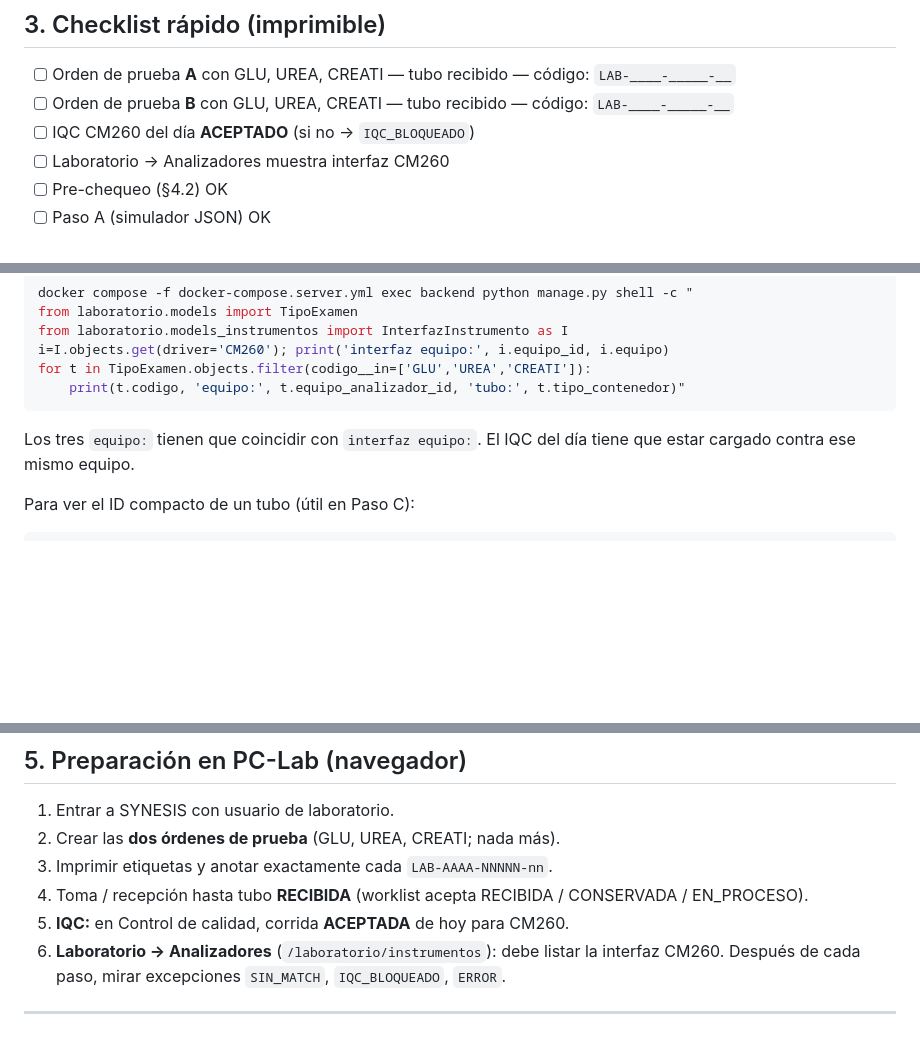
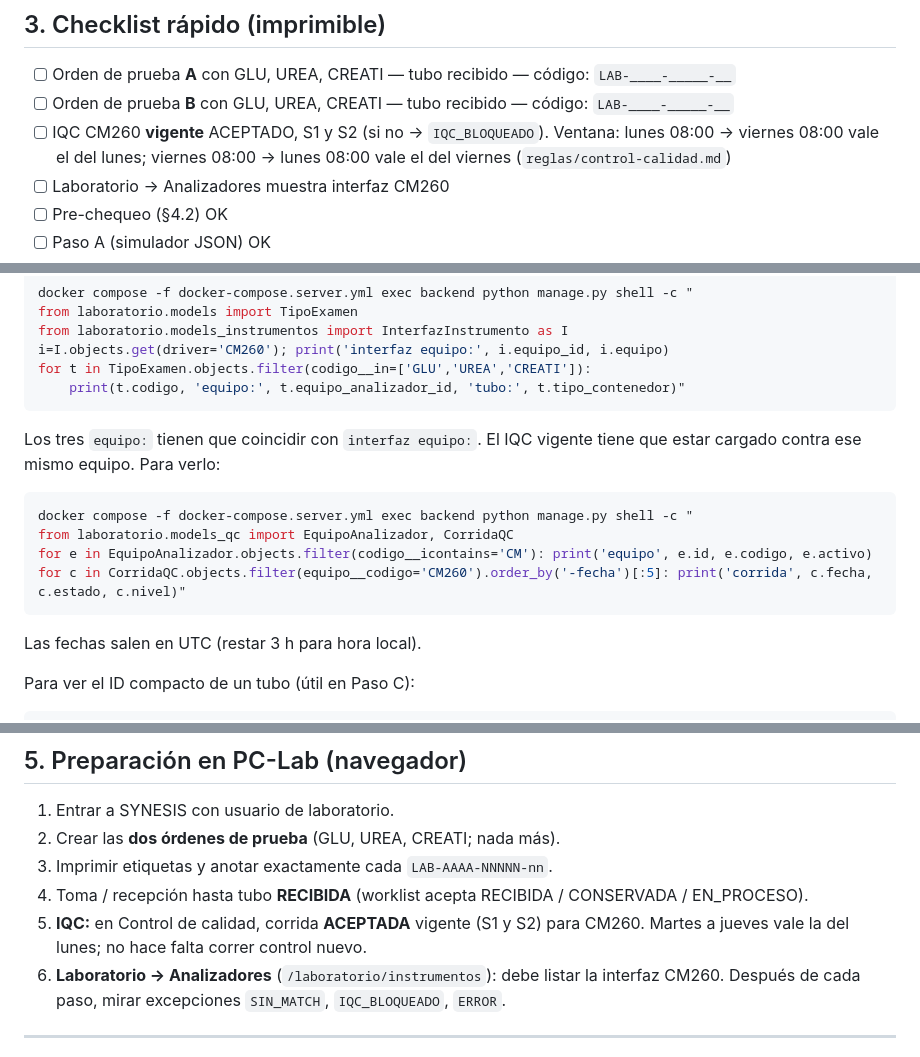
Before and after one commit to diegoba73/emr, a Markdown page: docs_synesis/checklists/PRUEBA_SITIO_CM260.md, 3 parts joined by grey strips. Rendered like a GitHub page; blank space fills up the shorter version.

Commit message:
docs(lims): manual CM260 con ventana IQC lunes/viernes y chequeo de corridas
Co-authored-by: Diego Baulde <diegobaulde@gmail.com>

````diff
--- a/docs_synesis/checklists/PRUEBA_SITIO_CM260.md
+++ b/docs_synesis/checklists/PRUEBA_SITIO_CM260.md
@@ -54,7 +54,7 @@ El medio de red (WiFi o cable) no importa: lo que importa es que PC-CM260 llegue
 
 - [ ] Orden de prueba **A** con GLU, UREA, CREATI — tubo recibido — código: `LAB-____-_____-__`
 - [ ] Orden de prueba **B** con GLU, UREA, CREATI — tubo recibido — código: `LAB-____-_____-__`
-- [ ] IQC CM260 del día **ACEPTADO** (si no → `IQC_BLOQUEADO`)
+- [ ] IQC CM260 **vigente** ACEPTADO, S1 y S2 (si no → `IQC_BLOQUEADO`). Ventana: lunes 08:00 → viernes 08:00 vale el del lunes; viernes 08:00 → lunes 08:00 vale el del viernes (`reglas/control-calidad.md`)
 - [ ] Laboratorio → Analizadores muestra interfaz CM260
 - [ ] Pre-chequeo (§4.2) OK
 - [ ] Paso A (simulador JSON) OK
@@ -99,7 +99,16 @@ for t in TipoExamen.objects.filter(codigo__in=['GLU','UREA','CREATI']):
     print(t.codigo, 'equipo:', t.equipo_analizador_id, 'tubo:', t.tipo_contenedor)"
 ```
 
-Los tres `equipo:` tienen que coincidir con `interfaz equipo:`. El IQC del día tiene que estar cargado contra ese mismo equipo.
+Los tres `equipo:` tienen que coincidir con `interfaz equipo:`. El IQC vigente tiene que estar cargado contra ese mismo equipo. Para verlo:
+
+```bash
+docker compose -f docker-compose.server.yml exec backend python manage.py shell -c "
+from laboratorio.models_qc import EquipoAnalizador, CorridaQC
+for e in EquipoAnalizador.objects.filter(codigo__icontains='CM'): print('equipo', e.id, e.codigo, e.activo)
+for c in CorridaQC.objects.filter(equipo__codigo='CM260').order_by('-fecha')[:5]: print('corrida', c.fecha, c.estado, c.nivel)"
+```
+
+Las fechas salen en UTC (restar 3 h para hora local).
 
 Para ver el ID compacto de un tubo (útil en Paso C):
 
@@ -124,7 +133,7 @@ m=Muestra.objects.get(codigo_barra='LAB-2026-XXXXX-01'); print(m.codigo_instrume
 2. Crear las **dos órdenes de prueba** (GLU, UREA, CREATI; nada más).
 3. Imprimir etiquetas y anotar exactamente cada `LAB-AAAA-NNNNN-nn`.
 4. Toma / recepción hasta tubo **RECIBIDA** (worklist acepta RECIBIDA / CONSERVADA / EN_PROCESO).
-5. **IQC:** en Control de calidad, corrida **ACEPTADA** de hoy para CM260.
+5. **IQC:** en Control de calidad, corrida **ACEPTADA** vigente (S1 y S2) para CM260. Martes a jueves vale la del lunes; no hace falta correr control nuevo.
 6. **Laboratorio → Analizadores** (`/laboratorio/instrumentos`): debe listar la interfaz CM260. Después de cada paso, mirar excepciones `SIN_MATCH`, `IQC_BLOQUEADO`, `ERROR`.
 
 ---
````
Also changed, not shown: other parts of docs_synesis/checklists/PRUEBA_SITIO_CM260.md (+1 -1 lines), docs_synesis/reglas/instrumentos-analizadores.md (+1 -1 lines).
